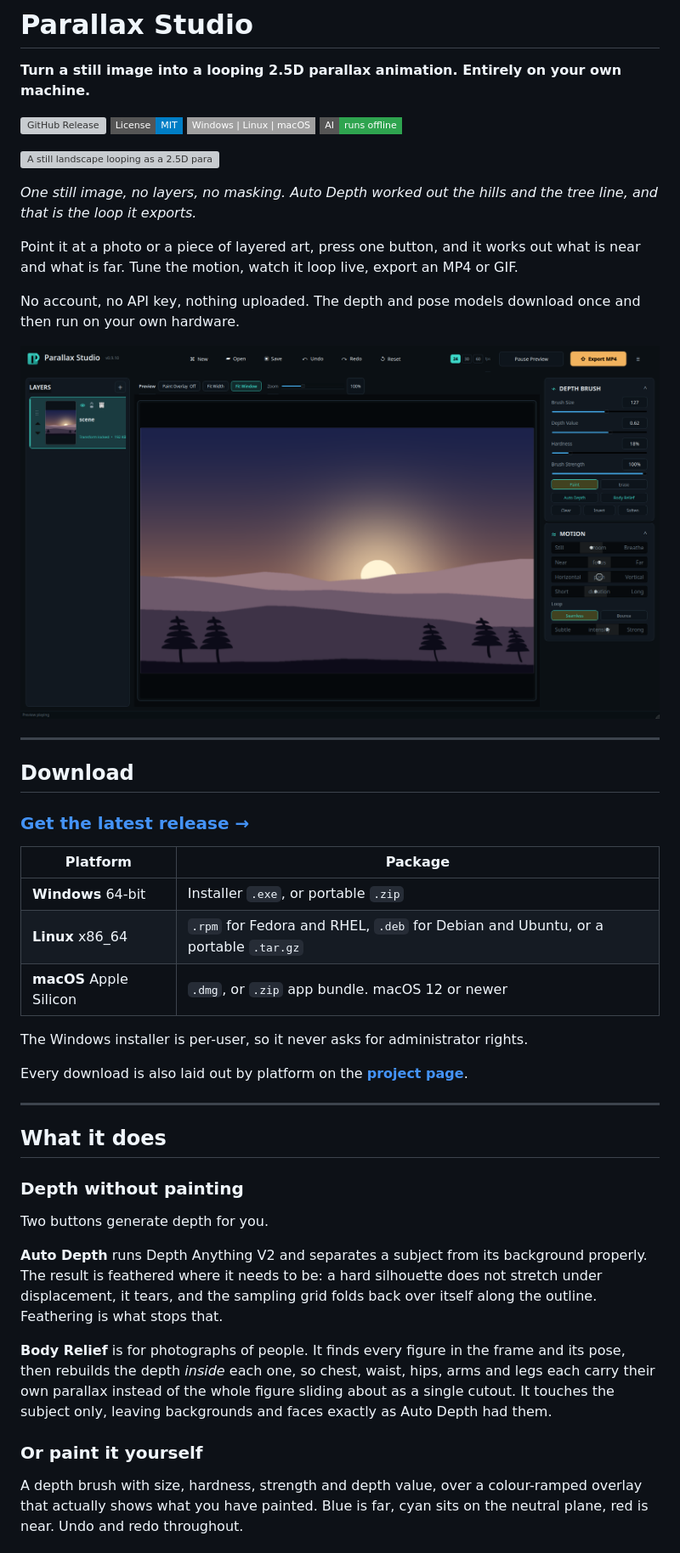
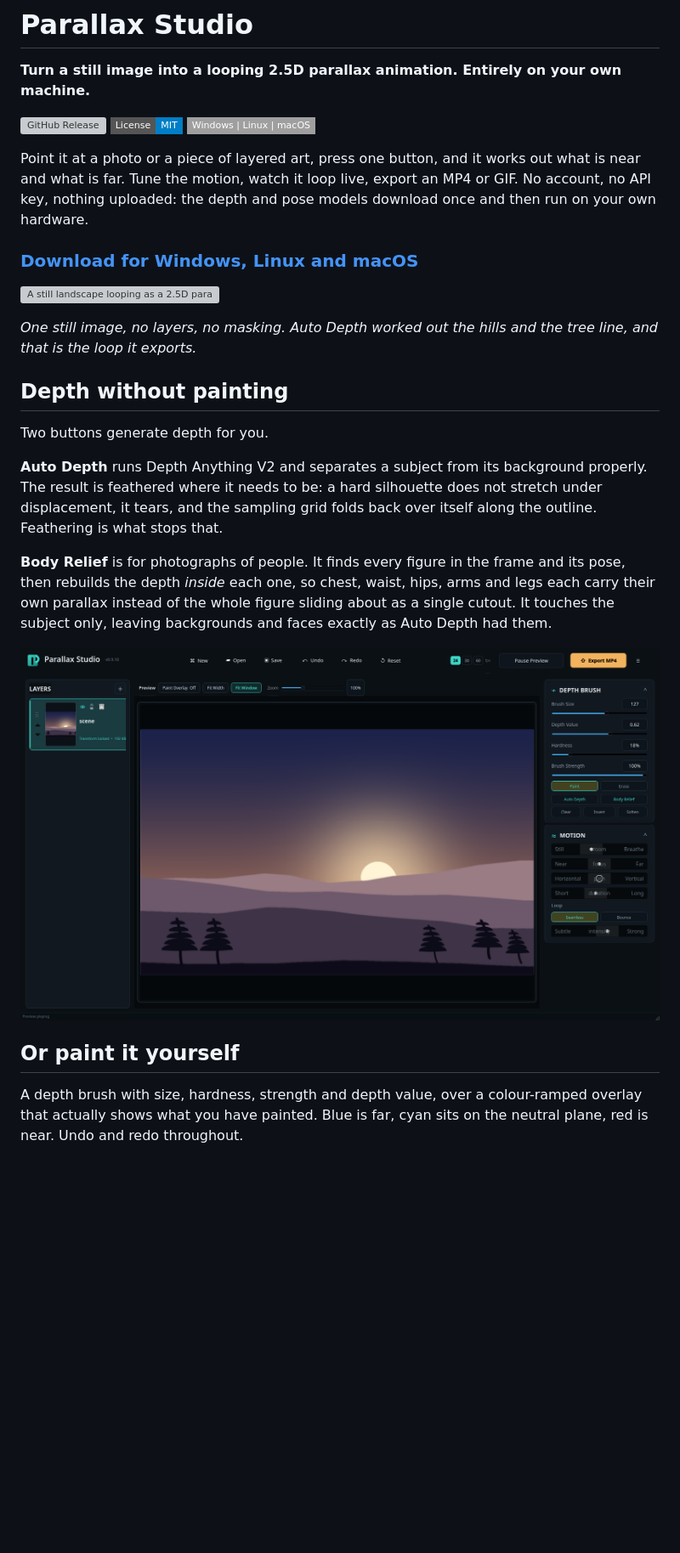
Before and after one commit to longweekendlabs/parallax-studio, a Markdown page: README.md, the part around one of its changes. Shown at 85% size. GitHub-like rendering; badges without logos; blank space fills up the shorter version; grey boxes are pictures that could not be loaded.

Commit message:
docs: rewrite README as a product page [skip ci]

```diff
--- a/README.md
+++ b/README.md
@@ -5,39 +5,16 @@
 [![GitHub Release](https://img.shields.io/github/v/release/longweekendlabs/parallax-studio?style=flat-square)](https://github.com/longweekendlabs/parallax-studio/releases/latest)
 [![License: MIT](https://img.shields.io/badge/License-MIT-blue.svg?style=flat-square)](LICENSE)
 [![Windows, Linux, macOS](https://img.shields.io/badge/Windows%20%7C%20Linux%20%7C%20macOS-lightgrey?style=flat-square)](#download)
-[![AI runs offline](https://img.shields.io/badge/AI-runs%20offline-2ea44f?style=flat-square)](#depth-without-painting)
+
+Point it at a photo or a piece of layered art, press one button, and it works out what is near and what is far. Tune the motion, watch it loop live, export an MP4 or GIF. No account, no API key, nothing uploaded: the depth and pose models download once and then run on your own hardware.
+
+### [Download for Windows, Linux and macOS](https://github.com/longweekendlabs/parallax-studio/releases/latest)
 
 ![A still landscape looping as a 2.5D parallax animation](docs/assets/parallax-demo.gif)
 
 *One still image, no layers, no masking. Auto Depth worked out the hills and the tree line, and that is the loop it exports.*
 
-Point it at a photo or a piece of layered art, press one button, and it works out what is near and what is far. Tune the motion, watch it loop live, export an MP4 or GIF.
-
-No account, no API key, nothing uploaded. The depth and pose models download once and then run on your own hardware.
-
-![The Parallax Studio window](docs/assets/parallax-studio-ui.png)
-
----
-
-## Download
-
-### **[Get the latest release →](https://github.com/longweekendlabs/parallax-studio/releases/latest)**
-
-| Platform | Package |
-|---|---|
-| **Windows** 64-bit | Installer `.exe`, or portable `.zip` |
-| **Linux** x86_64 | `.rpm` for Fedora and RHEL, `.deb` for Debian and Ubuntu, or a portable `.tar.gz` |
-| **macOS** Apple Silicon | `.dmg`, or `.zip` app bundle. macOS 12 or newer |
-
-The Windows installer is per-user, so it never asks for administrator rights.
-
-Every download is also laid out by platform on the **[project page](https://longweekendlabs.github.io/parallax-studio/)**.
-
----
-
-## What it does
-
-### Depth without painting
+## Depth without painting
 
 Two buttons generate depth for you.
 
@@ -45,7 +22,9 @@ Two buttons generate depth for you.
 
 **Body Relief** is for photographs of people. It finds every figure in the frame and its pose, then rebuilds the depth *inside* each one, so chest, waist, hips, arms and legs each carry their own parallax instead of the whole figure sliding about as a single cutout. It touches the subject only, leaving backgrounds and faces exactly as Auto Depth had them.
 
-### Or paint it yourself
+![The Parallax Studio window](docs/assets/parallax-studio-ui.png)
+
+## Or paint it yourself
 
 A depth brush with size, hardness, strength and depth value, over a colour-ramped overlay that actually shows what you have painted. Blue is far, cyan sits on the neutral plane, red is near. Undo and redo throughout.
 
```
Also changed, not shown: other parts of README.md (+12 -22 lines).
